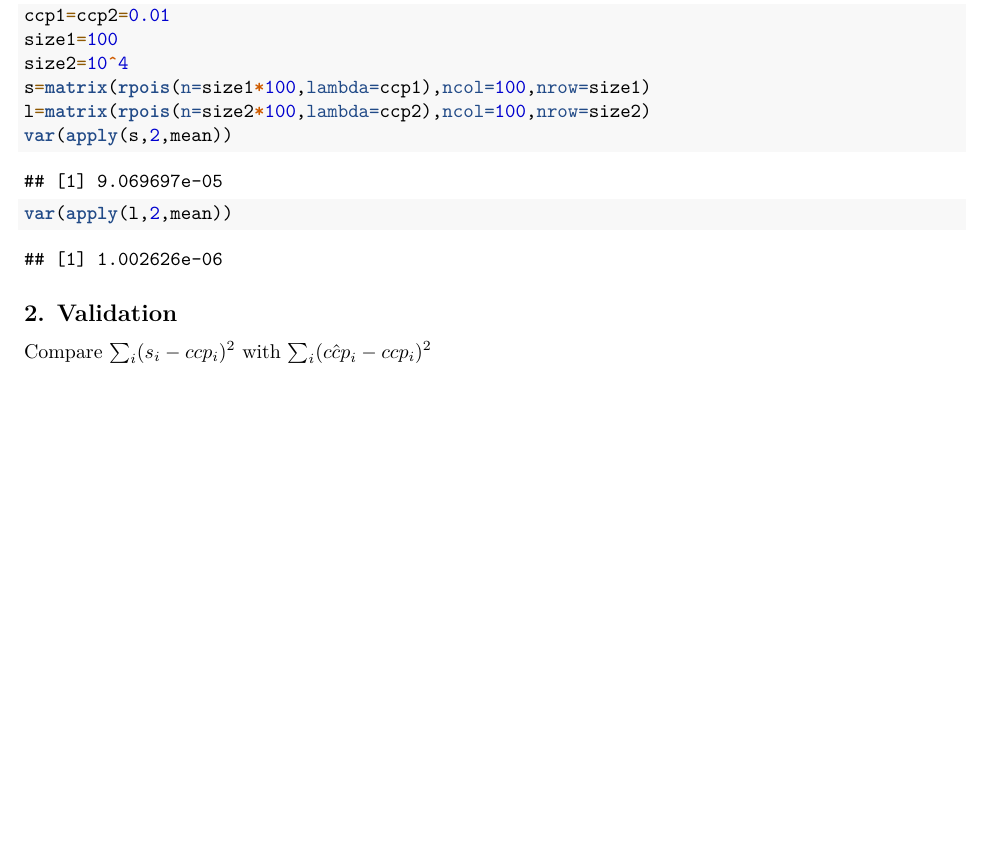
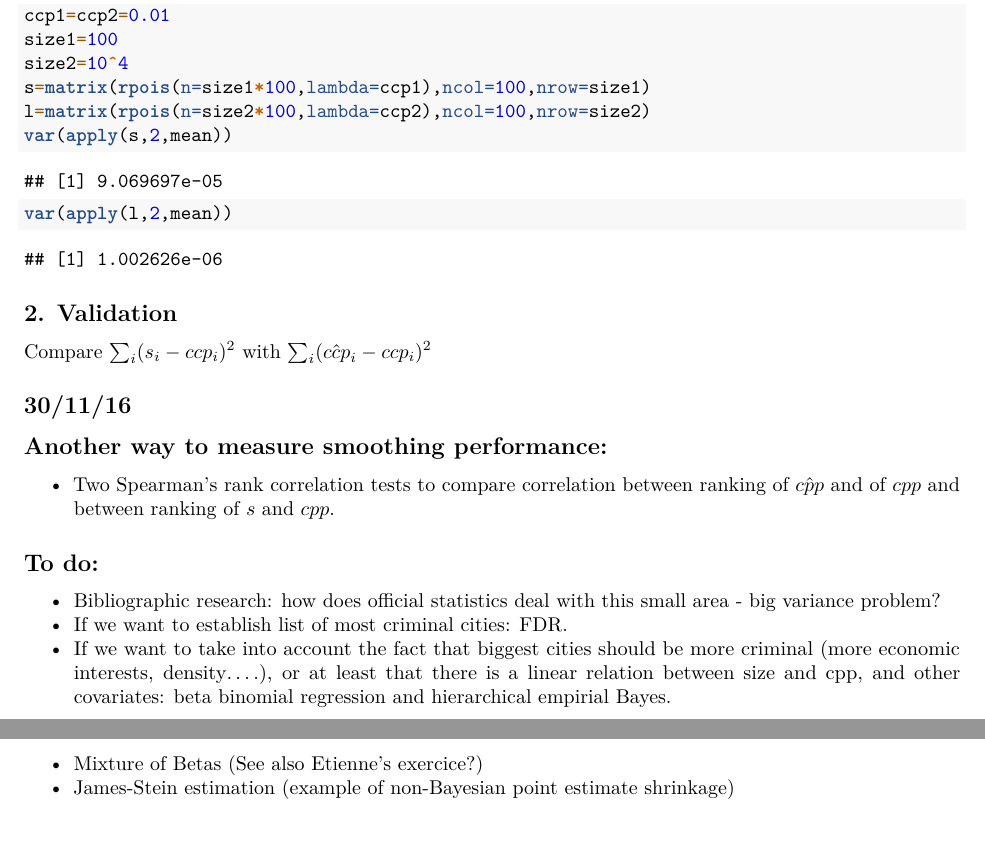
Before and after one commit to 3inar/crime_rates, an R Markdown document (src/notes.Rmd): part of the page before the commit and two parts of pages 1 and 2 of 2 after it, the two joined at a grey line, cut so that both start at the same text, the shorter picture padded with empty space. Rendered offline with R 4.5, knitr and Pandoc, then LaTeX, with nearby package versions; code that draws random numbers runs with fixed seeds of ours.

Commit message:
added to do list with some thoughts

```diff
--- a/src/notes.Rmd
+++ b/src/notes.Rmd
@@ -34,3 +34,17 @@ var(apply(l,2,mean))
 ## 2. Validation
 
 Compare $\sum_i (s_i-ccp_i)^2$ with $\sum_i (\hat{ccp}_i-ccp_i)^2$
+
+
+
+## 30/11/16
+
+## Another way to measure smoothing performance:
+- Two Spearman's rank correlation tests to compare correlation between ranking of $\hat{cpp}$ and of $cpp$ and between ranking of $s$ and $cpp$.
+
+## To do:
+- Bibliographic research: how does official statistics deal with this small area - big variance problem?
+- If we want to establish list of most criminal cities: FDR.
+- If we want to take into account the fact that biggest cities should be more criminal (more economic interests, density....), or at least that there is a linear relation between size and cpp, and other covariates: beta binomial regression and hierarchical empirial Bayes.
+- Mixture of Betas (See also Etienne's exercice?)
+- James-Stein estimation (example of non-Bayesian point estimate shrinkage)
```
